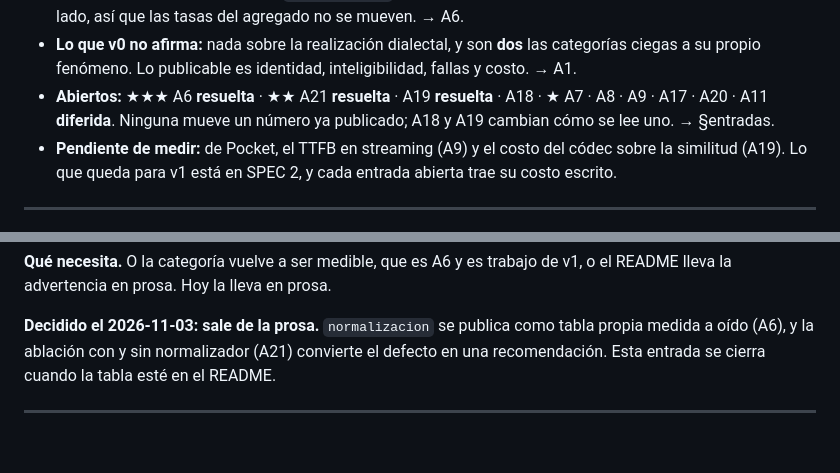
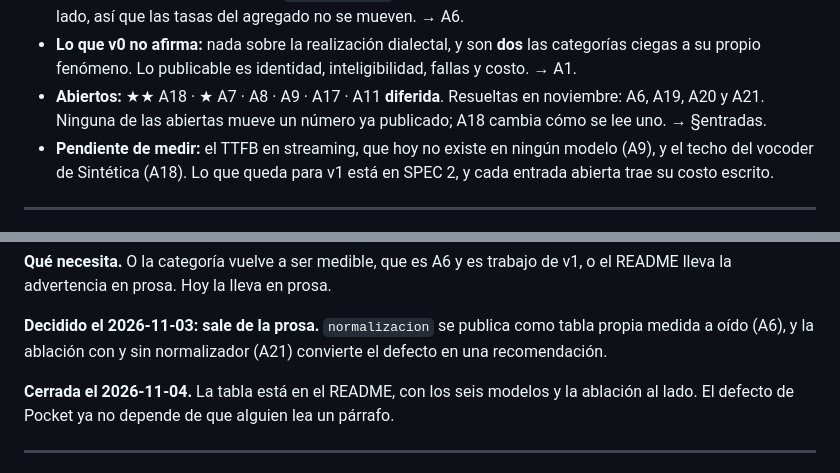
Before and after one commit to dario248/rioplatense-tts-bench, a Markdown page: ANALYSIS.md, 2 parts joined by grey strips. GitHub-like rendering; blank space fills up the shorter version.

Commit message:
Close A20 and refresh the open list
- La tabla de `normalizacion` cumplió la condición de cierre que A20
  declaraba, y noviembre resolvió además A6, A19 y A21.
- Lo que falta medir es el TTFB en streaming, que no existe en ningún
  modelo, y el techo del vocoder de Sintética.

Co-Authored-By: Claude Opus 5 <noreply@anthropic.com>

```diff
--- a/ANALYSIS.md
+++ b/ANALYSIS.md
@@ -24,12 +24,12 @@ Registro de lo que los resultados de [`SPEC.md`](SPEC.md) dejaron sin resolver.
   declarado al lado, así que las tasas del agregado no se mueven. → A6.
 - **Lo que v0 no afirma:** nada sobre la realización dialectal, y son **dos** las categorías ciegas a
   su propio fenómeno. Lo publicable es identidad, inteligibilidad, fallas y costo. → A1.
-- **Abiertos:** ★★★ A6 **resuelta** · ★★ A21 **resuelta** · A19 **resuelta** · A18 · ★ A7 · A8 ·
-  A9 · A17 · A20 · A11 **diferida**. Ninguna mueve un número ya publicado; A18 y A19 cambian cómo se lee uno.
+- **Abiertos:** ★★ A18 · ★ A7 · A8 · A9 · A17 · A11 **diferida**. Resueltas en noviembre: A6, A19,
+  A20 y A21. Ninguna de las abiertas mueve un número ya publicado; A18 cambia cómo se lee uno.
   → §entradas.
-- **Pendiente de medir:** de Pocket, el TTFB en streaming (A9) y el costo del códec sobre la
-  similitud (A19). Lo que queda para v1 está en SPEC 2, y cada entrada abierta trae su costo
-  escrito.
+- **Pendiente de medir:** el TTFB en streaming, que hoy no existe en ningún modelo (A9), y el techo
+  del vocoder de Sintética (A18). Lo que queda para v1 está en SPEC 2, y cada entrada abierta trae
+  su costo escrito.
 
 ---
 
@@ -1721,7 +1721,9 @@ lleva la advertencia en prosa. Hoy la lleva en prosa.
 
 **Decidido el 2026-11-03: sale de la prosa.** `normalizacion` se publica como tabla propia medida a
 oído (A6), y la ablación con y sin normalizador (A21) convierte el defecto en una recomendación.
-Esta entrada se cierra cuando la tabla esté en el README.
+
+**Cerrada el 2026-11-04.** La tabla está en el README, con los seis modelos y la ablación al lado.
+El defecto de Pocket ya no depende de que alguien lea un párrafo.
 
 ---
 
```
